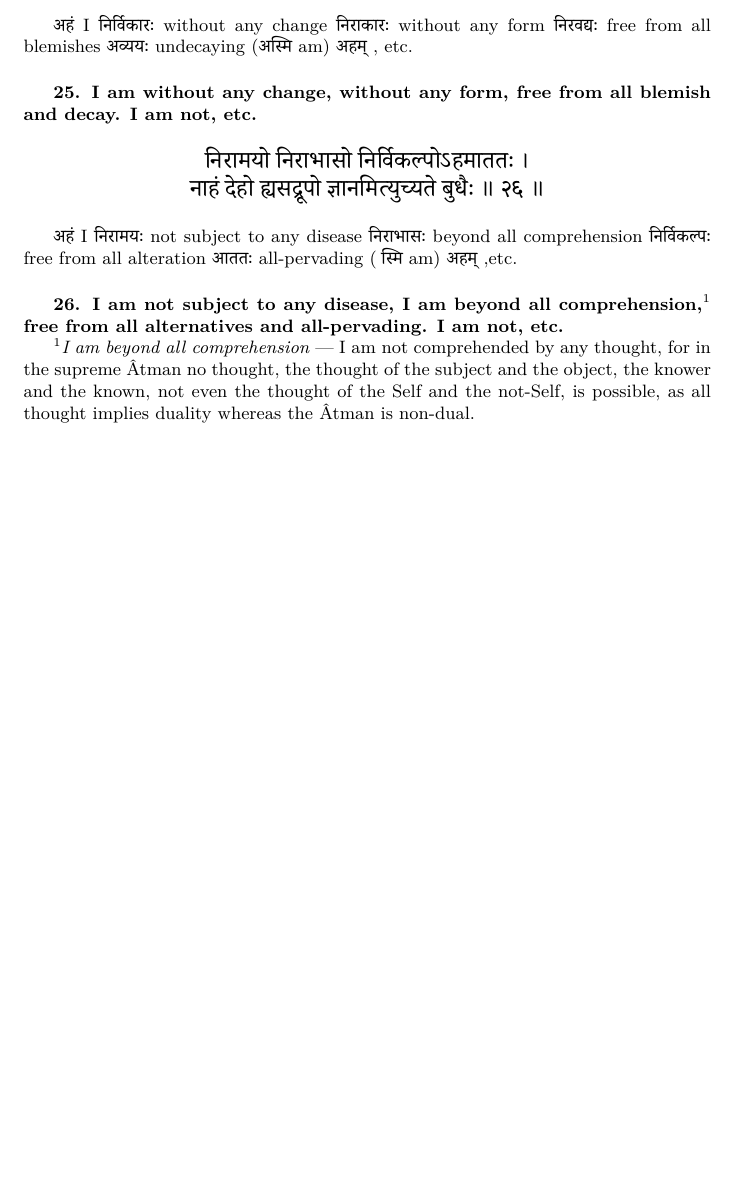
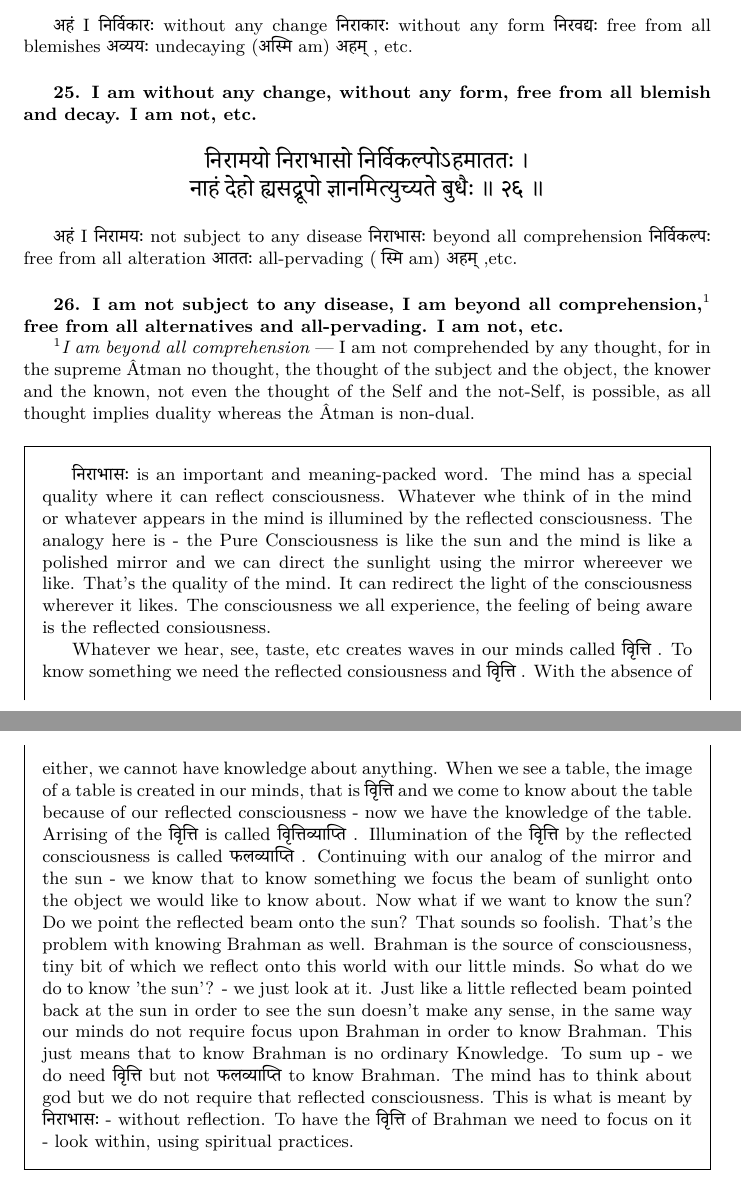
Before and after one commit to prithugoswami/notes, a LaTeX document (vedanta/aparokshanubhuti/aparokshanubhuti.tex): part of page 15 of 15 before the commit and two parts of pages 15 and 16 of 16 after it, the two joined at a grey line, cut so that both start at the same text, the shorter picture padded with empty space. Compiled offline with XeLaTeX; a missing font is replaced by an installed copy or a similar font.

Commit message:
aparokshanubhuti: add verse 26 notes

```diff
--- a/vedanta/aparokshanubhuti/aparokshanubhuti.tex
+++ b/vedanta/aparokshanubhuti/aparokshanubhuti.tex
@@ -1408,4 +1408,57 @@ and the object, the knower and the known, not even the thought of the Self and
 the not-Self, is possible, as all thought implies duality whereas the Âtman is
 non-dual.}
 
+\begin{oframed}
+
+    \texthindi{निराभासः} is an important and meaning-packed word.  The mind has a
+    special quality where it can reflect consciousness. Whatever whe think of
+    in the mind or whatever appears in the mind is illumined by the reflected
+    consciousness. The analogy here is - the Pure Consciousness is like the sun
+    and the mind is like a polished mirror and we can direct the sunlight using
+    the mirror whereever we like. That's the quality of the mind. It can
+    redirect the light of the consciousness wherever it likes. The
+    consciousness we all experience, the feeling of being aware is the
+    reflected consiousness.
+
+    Whatever we hear, see, taste, etc creates waves in our minds called
+    \texthindi{वृित्ति}
+    . To know something we need the reflected consiousness and
+    \texthindi{वृित्ति}
+    . With the absence of either, we cannot have knowledge about anything. When we
+    see a table, the image of a table is created in our minds, that is
+    \texthindi{वृित्ति}
+    and we come to know about the table because of our reflected consciousness
+    - now we have the knowledge of the table.
+    Arrising of the
+    \texthindi{वृित्ति}
+    is called
+    \texthindi{विृत्तिव्याप्ति}
+    . Illumination of the
+    \texthindi{वृित्ति}
+    by the reflected consciousness is called
+    \texthindi{फलव्याप्ति}
+    . Continuing with our analog of the mirror and the sun - we know that to
+    know something we focus the beam of sunlight onto the object we would like
+    to know about. Now what if we want to know the sun? Do we point the
+    reflected beam onto the sun? That sounds so foolish. That's the problem
+    with knowing Brahman as well. Brahman is the source of consciousness, tiny
+    bit of which we reflect onto this world with our little minds.
+    So what do we do to know 'the sun'? -  we just look at it. Just like a
+    little reflected beam pointed back at the sun in order to see the sun
+    doesn't make any sense, in the same way our minds do not require focus
+    upon Brahman in order to know Brahman. This just means that to know
+    Brahman is no ordinary Knowledge. To sum up - we do need
+    \texthindi{वृित्ति}
+    but not
+    \texthindi{फलव्याप्ति}
+    to know Brahman. The mind has to think about god but we do not require that
+    reflected consciousness. This is what is meant by
+    \texthindi{निराभासः}
+    - without reflection.
+    To have the
+    \texthindi{वृित्ति}
+    of Brahman we need to focus on it - look within, using spiritual practices.
+
+\end{oframed}
+
 \end{document}
```
